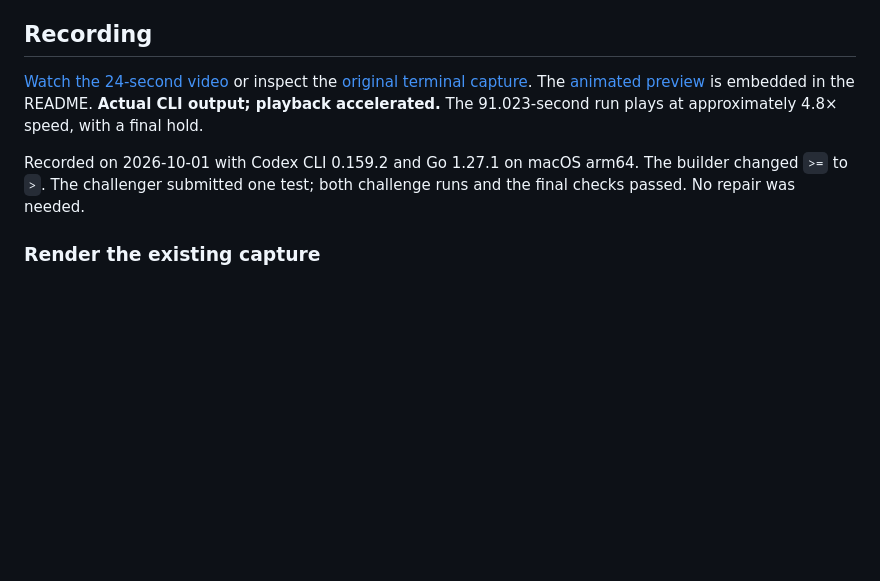
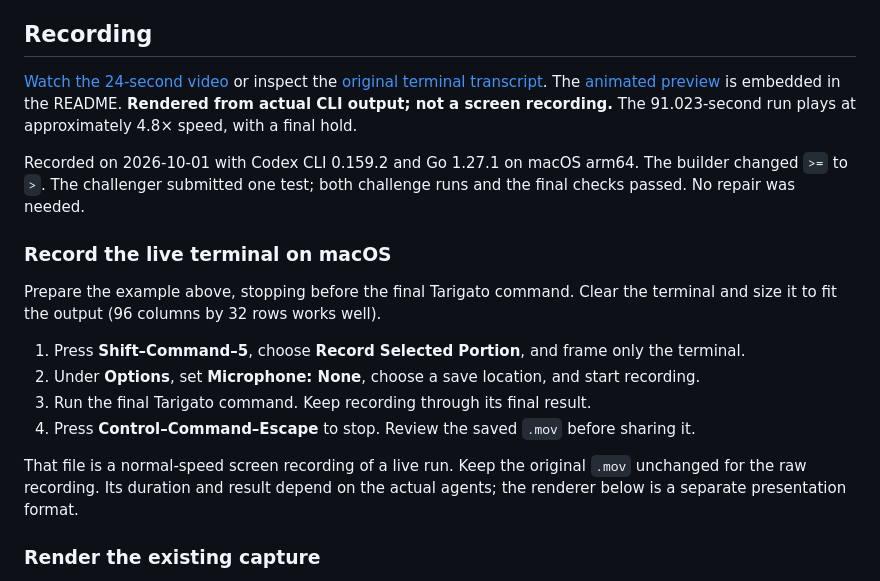
Before and after one commit to tmls-ai/tarigato, a Markdown page: docs/demo.md, the part around the change. Rendered like a GitHub page; blank space fills up the shorter version.

Commit message:
docs: distinguish rendered demo from raw screen recording

```diff
--- a/docs/demo.md
+++ b/docs/demo.md
@@ -28,9 +28,20 @@ Open the printed `report.md`, check the source diff and the challenger's expecta
 
 ## Recording
 
-[Watch the 24-second video](assets/terminal-demo.mp4) or inspect the [original terminal capture](assets/terminal-demo.cast). The [animated preview](assets/terminal-demo.gif) is embedded in the README. **Actual CLI output; playback accelerated.** The 91.023-second run plays at approximately 4.8× speed, with a final hold.
+[Watch the 24-second video](assets/terminal-demo.mp4) or inspect the [original terminal transcript](assets/terminal-demo.cast). The [animated preview](assets/terminal-demo.gif) is embedded in the README. **Rendered from actual CLI output; not a screen recording.** The 91.023-second run plays at approximately 4.8× speed, with a final hold.
 
 Recorded on 2026-10-01 with Codex CLI 0.159.2 and Go 1.27.1 on macOS arm64. The builder changed `>=` to `>`. The challenger submitted one test; both challenge runs and the final checks passed. No repair was needed.
+
+### Record the live terminal on macOS
+
+Prepare the example above, stopping before the final Tarigato command. Clear the terminal and size it to fit the output (96 columns by 32 rows works well).
+
+1. Press **Shift–Command–5**, choose **Record Selected Portion**, and frame only the terminal.
+2. Under **Options**, set **Microphone: None**, choose a save location, and start recording.
+3. Run the final Tarigato command. Keep recording through its final result.
+4. Press **Control–Command–Escape** to stop. Review the saved `.mov` before sharing it.
+
+That file is a normal-speed screen recording of a live run. Keep the original `.mov` unchanged for the raw recording. Its duration and result depend on the actual agents; the renderer below is a separate presentation format.
 
 ### Render the existing capture
 
```
Also changed, not shown: README.md (+1 -1 lines).
